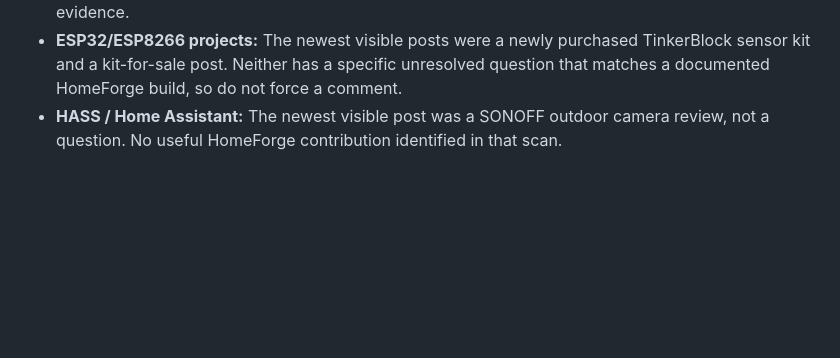
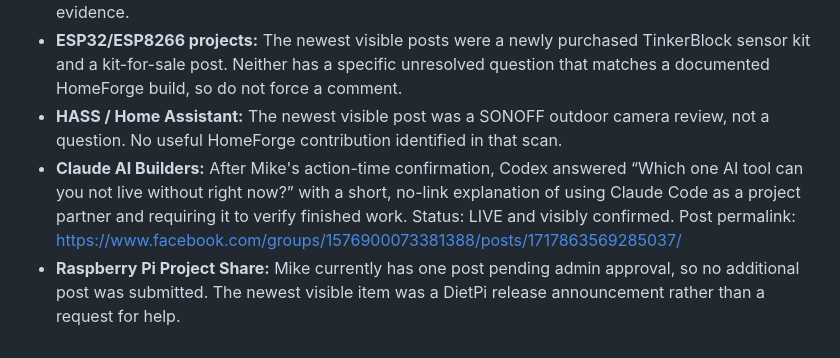
Before and after one commit to estivonponcho/homeforge, a Markdown page: marketing/facebook/GROUP-RESEARCH.md, the part around the change. Rendered like a GitHub page; blank space fills up the shorter version.

Commit message:
Log Claude builders contribution

```diff
--- a/marketing/facebook/GROUP-RESEARCH.md
+++ b/marketing/facebook/GROUP-RESEARCH.md
@@ -125,3 +125,5 @@ Use distinct campaign values so clicks and newsletter signups can be attributed
 - **Official Home Assistant:** A smart-lock automation question already has two correct answers recommending separate service actions for each lock. Skip unless Mike can add tested trace evidence.
 - **ESP32/ESP8266 projects:** The newest visible posts were a newly purchased TinkerBlock sensor kit and a kit-for-sale post. Neither has a specific unresolved question that matches a documented HomeForge build, so do not force a comment.
 - **HASS / Home Assistant:** The newest visible post was a SONOFF outdoor camera review, not a question. No useful HomeForge contribution identified in that scan.
+- **Claude AI Builders:** After Mike's action-time confirmation, Codex answered “Which one AI tool can you not live without right now?” with a short, no-link explanation of using Claude Code as a project partner and requiring it to verify finished work. Status: LIVE and visibly confirmed. Post permalink: https://www.facebook.com/groups/1576900073381388/posts/1717863569285037/
+- **Raspberry Pi Project Share:** Mike currently has one post pending admin approval, so no additional post was submitted. The newest visible item was a DietPi release announcement rather than a request for help.
```
